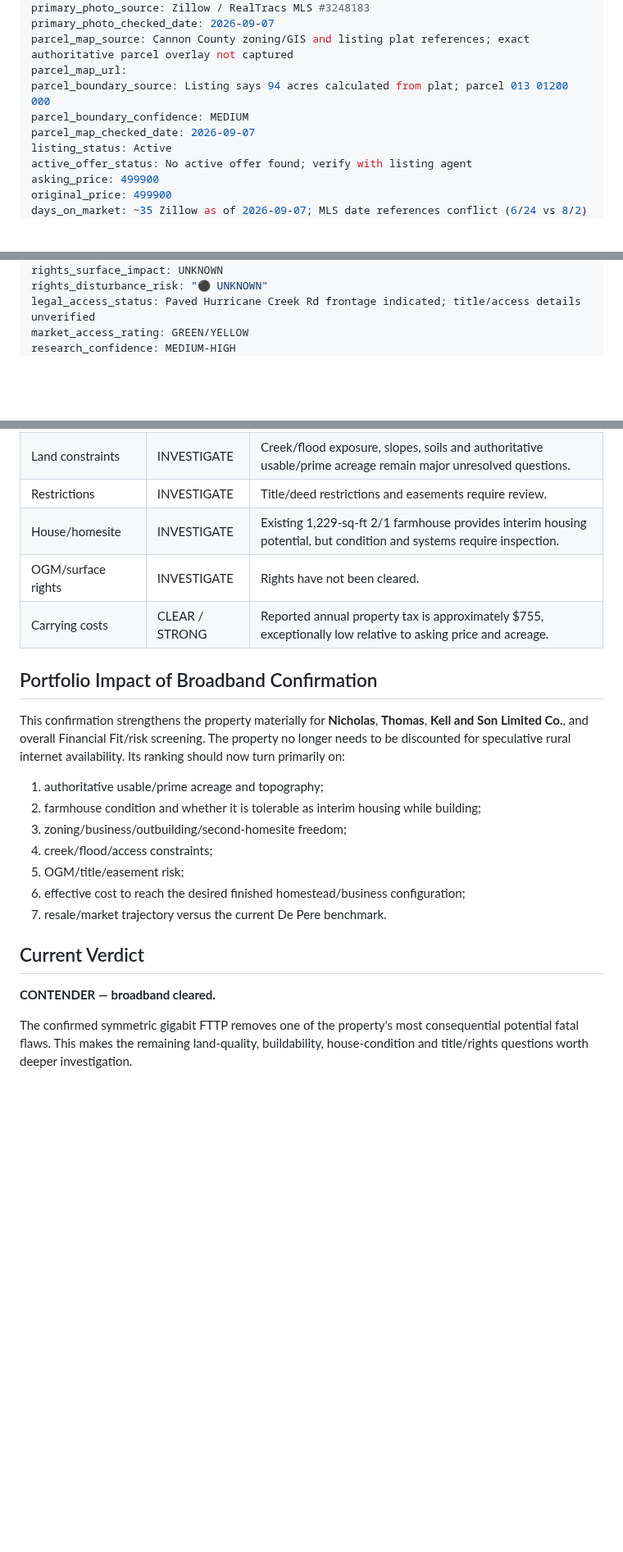
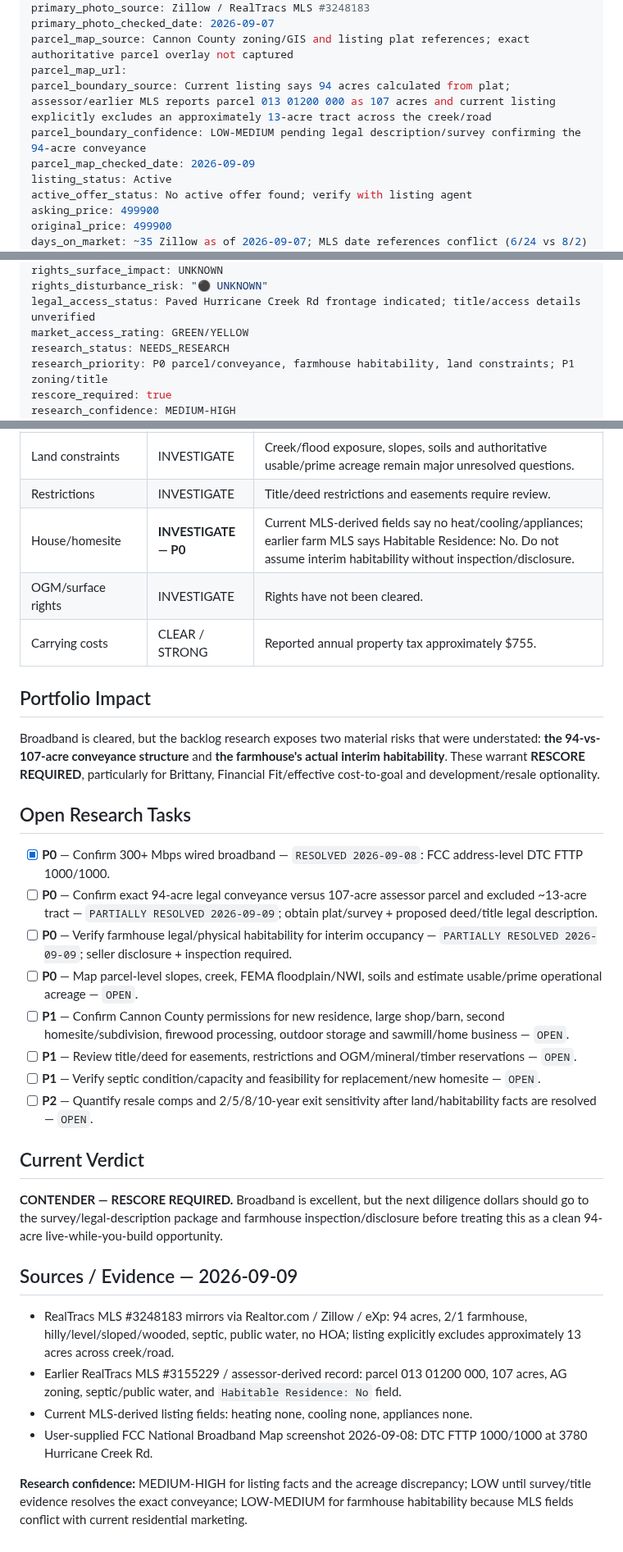
Before and after one commit to nicholaskell/PropertyResearch, a Markdown page: properties/TN/3780A-Hurricane-Creek-Rd-Woodbury-TN-37190.md, 3 parts joined by grey strips. Shown at 82% size. GitHub-like rendering; blank space fills up the shorter version.

Commit message:
Research backlog: flag parcel carve-out and farmhouse condition risks

```diff
--- a/properties/TN/3780A-Hurricane-Creek-Rd-Woodbury-TN-37190.md
+++ b/properties/TN/3780A-Hurricane-Creek-Rd-Woodbury-TN-37190.md
@@ -13,9 +13,9 @@ primary_photo_source: Zillow / RealTracs MLS #3248183
 primary_photo_checked_date: 2026-09-07
 parcel_map_source: Cannon County zoning/GIS and listing plat references; exact authoritative parcel overlay not captured
 parcel_map_url:
-parcel_boundary_source: Listing says 94 acres calculated from plat; parcel 013 01200 000
-parcel_boundary_confidence: MEDIUM
-parcel_map_checked_date: 2026-09-07
+parcel_boundary_source: Current listing says 94 acres calculated from plat; assessor/earlier MLS reports parcel 013 01200 000 as 107 acres and current listing explicitly excludes an approximately 13-acre tract across the creek/road
+parcel_boundary_confidence: LOW-MEDIUM pending legal description/survey confirming the 94-acre conveyance
+parcel_map_checked_date: 2026-09-09
 listing_status: Active
 active_offer_status: No active offer found; verify with listing agent
 asking_price: 499900
@@ -38,5 +38,8 @@ rights_surface_impact: UNKNOWN
 rights_disturbance_risk: "⚫ UNKNOWN"
 legal_access_status: Paved Hurricane Creek Rd frontage indicated; title/access details unverified
 market_access_rating: GREEN/YELLOW
+research_status: NEEDS_RESEARCH
+research_priority: P0 parcel/conveyance, farmhouse habitability, land constraints; P1 zoning/title
+rescore_required: true
 research_confidence: MEDIUM-HIGH
 verdict: CONTENDER
@@ -73,23 +96,33 @@ Normal due diligence still requires calling DeKalb Telephone Cooperative before
 | Land constraints | INVESTIGATE | Creek/flood exposure, slopes, soils and authoritative usable/prime acreage remain major unresolved questions. |
 | Restrictions | INVESTIGATE | Title/deed restrictions and easements require review. |
-| House/homesite | INVESTIGATE | Existing 1,229-sq-ft 2/1 farmhouse provides interim housing potential, but condition and systems require inspection. |
+| House/homesite | **INVESTIGATE — P0** | Current MLS-derived fields say no heat/cooling/appliances; earlier farm MLS says Habitable Residence: No. Do not assume interim habitability without inspection/disclosure. |
 | OGM/surface rights | INVESTIGATE | Rights have not been cleared. |
-| Carrying costs | CLEAR / STRONG | Reported annual property tax is approximately $755, exceptionally low relative to asking price and acreage. |
+| Carrying costs | CLEAR / STRONG | Reported annual property tax approximately $755. |
 
-## Portfolio Impact of Broadband Confirmation
+## Portfolio Impact
 
-This confirmation strengthens the property materially for **Nicholas**, **Thomas**, **Kell and Son Limited Co.**, and overall Financial Fit/risk screening. The property no longer needs to be discounted for speculative rural internet availability. Its ranking should now turn primarily on:
+Broadband is cleared, but the backlog research exposes two material risks that were understated: **the 94-vs-107-acre conveyance structure** and **the farmhouse's actual interim habitability**. These warrant **RESCORE REQUIRED**, particularly for Brittany, Financial Fit/effective cost-to-goal and development/resale optionality.
 
-1. authoritative usable/prime acreage and topography;
-2. farmhouse condition and whether it is tolerable as interim housing while building;
-3. zoning/business/outbuilding/second-homesite freedom;
-4. creek/flood/access constraints;
-5. OGM/title/easement risk;
-6. effective cost to reach the desired finished homestead/business configuration;
-7. resale/market trajectory versus the current De Pere benchmark.
+## Open Research Tasks
+
+- [x] **P0** — Confirm 300+ Mbps wired broadband — `RESOLVED 2026-09-08`: FCC address-level DTC FTTP 1000/1000.
+- [ ] **P0** — Confirm exact 94-acre legal conveyance versus 107-acre assessor parcel and excluded ~13-acre tract — `PARTIALLY RESOLVED 2026-09-09`; obtain plat/survey + proposed deed/title legal description.
+- [ ] **P0** — Verify farmhouse legal/physical habitability for interim occupancy — `PARTIALLY RESOLVED 2026-09-09`; seller disclosure + inspection required.
+- [ ] **P0** — Map parcel-level slopes, creek, FEMA floodplain/NWI, soils and estimate usable/prime operational acreage — `OPEN`.
+- [ ] **P1** — Confirm Cannon County permissions for new residence, large shop/barn, second homesite/subdivision, firewood processing, outdoor storage and sawmill/home business — `OPEN`.
+- [ ] **P1** — Review title/deed for easements, restrictions and OGM/mineral/timber reservations — `OPEN`.
+- [ ] **P1** — Verify septic condition/capacity and feasibility for replacement/new homesite — `OPEN`.
+- [ ] **P2** — Quantify resale comps and 2/5/8/10-year exit sensitivity after land/habitability facts are resolved — `OPEN`.
 
 ## Current Verdict
 
-**CONTENDER — broadband cleared.**
+**CONTENDER — RESCORE REQUIRED.** Broadband is excellent, but the next diligence dollars should go to the survey/legal-description package and farmhouse inspection/disclosure before treating this as a clean 94-acre live-while-you-build opportunity.
 
-The confirmed symmetric gigabit FTTP removes one of the property's most consequential potential fatal flaws. This makes the remaining land-quality, buildability, house-condition and title/rights questions worth deeper investigation.
+## Sources / Evidence — 2026-09-09
+
+- RealTracs MLS #3248183 mirrors via Realtor.com / Zillow / eXp: 94 acres, 2/1 farmhouse, hilly/level/sloped/wooded, septic, public water, no HOA; listing explicitly excludes approximately 13 acres across creek/road.
+- Earlier RealTracs MLS #3155229 / assessor-derived record: parcel 013 01200 000, 107 acres, AG zoning, septic/public water, and `Habitable Residence: No` field.
+- Current MLS-derived listing fields: heating none, cooling none, appliances none.
+- User-supplied FCC National Broadband Map screenshot 2026-09-08: DTC FTTP 1000/1000 at 3780 Hurricane Creek Rd.
+
+**Research confidence:** MEDIUM-HIGH for listing facts and the acreage discrepancy; LOW until survey/title evidence resolves the exact conveyance; LOW-MEDIUM for farmhouse habitability because MLS fields conflict with current residential marketing.
```
Also changed, not shown: other parts of properties/TN/3780A-Hurricane-Creek-Rd-Woodbury-TN-37190.md (+28 -8 lines).
